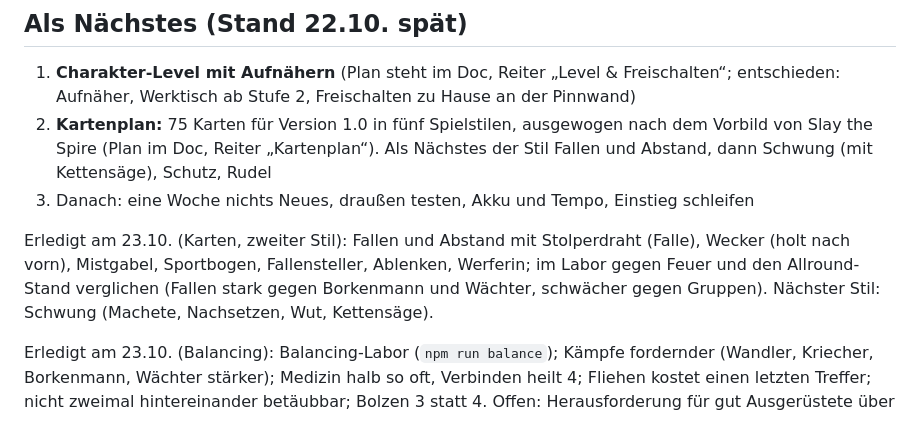
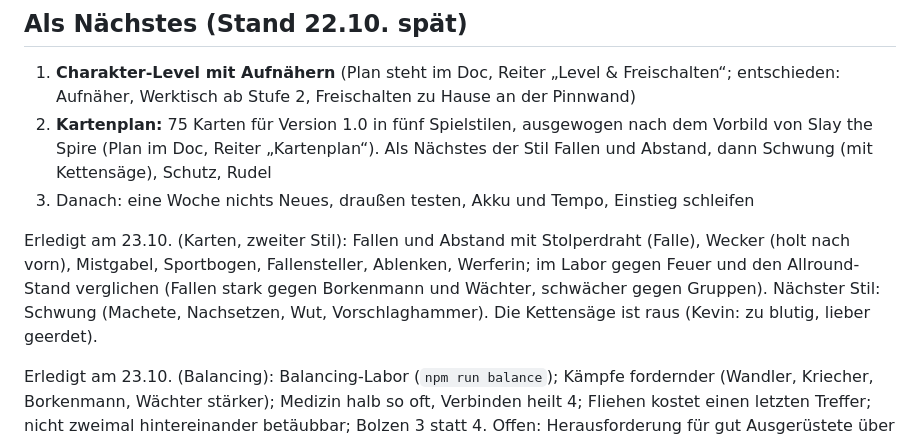
Before and after one commit to kevin-koenig-ops/Arbeitstitel---Endstation, a Markdown page: docs/ROADMAP.md, the part around the change. Rendered like a GitHub page.

Commit message:
Fahrplan: Vorschlaghammer statt Kettensäge
Co-Authored-By: Claude Opus 5.5 <noreply@anthropic.com>
Claude-Session: https://claude.ai/code/session_01GfApP1c5cmRN8VMkRdfYuE

```diff
--- a/docs/ROADMAP.md
+++ b/docs/ROADMAP.md
@@ -100,7 +100,7 @@ Das Kartensystem wird zum Rückgrat. Erst mehr Karten, dann längere Kämpfe.
 2. **Kartenplan:** 75 Karten für Version 1.0 in fünf Spielstilen, ausgewogen nach dem Vorbild von Slay the Spire (Plan im Doc, Reiter „Kartenplan“). Als Nächstes der Stil Fallen und Abstand, dann Schwung (mit Kettensäge), Schutz, Rudel
 3. Danach: eine Woche nichts Neues, draußen testen, Akku und Tempo, Einstieg schleifen
 
-Erledigt am 23.10. (Karten, zweiter Stil): Fallen und Abstand mit Stolperdraht (Falle), Wecker (holt nach vorn), Mistgabel, Sportbogen, Fallensteller, Ablenken, Werferin; im Labor gegen Feuer und den Allround-Stand verglichen (Fallen stark gegen Borkenmann und Wächter, schwächer gegen Gruppen). Nächster Stil: Schwung (Machete, Nachsetzen, Wut, Kettensäge).
+Erledigt am 23.10. (Karten, zweiter Stil): Fallen und Abstand mit Stolperdraht (Falle), Wecker (holt nach vorn), Mistgabel, Sportbogen, Fallensteller, Ablenken, Werferin; im Labor gegen Feuer und den Allround-Stand verglichen (Fallen stark gegen Borkenmann und Wächter, schwächer gegen Gruppen). Nächster Stil: Schwung (Machete, Nachsetzen, Wut, Vorschlaghammer). Die Kettensäge ist raus (Kevin: zu blutig, lieber geerdet).
 
 Erledigt am 23.10. (Balancing): Balancing-Labor (`npm run balance`); Kämpfe fordernder (Wandler, Kriecher, Borkenmann, Wächter stärker); Medizin halb so oft, Verbinden heilt 4; Fliehen kostet einen letzten Treffer; nicht zweimal hintereinander betäubbar; Bolzen 3 statt 4. Offen: Herausforderung für gut Ausgerüstete über Inhalte (Dungeons, Weltgegner, stärkere Formen).
 
```
